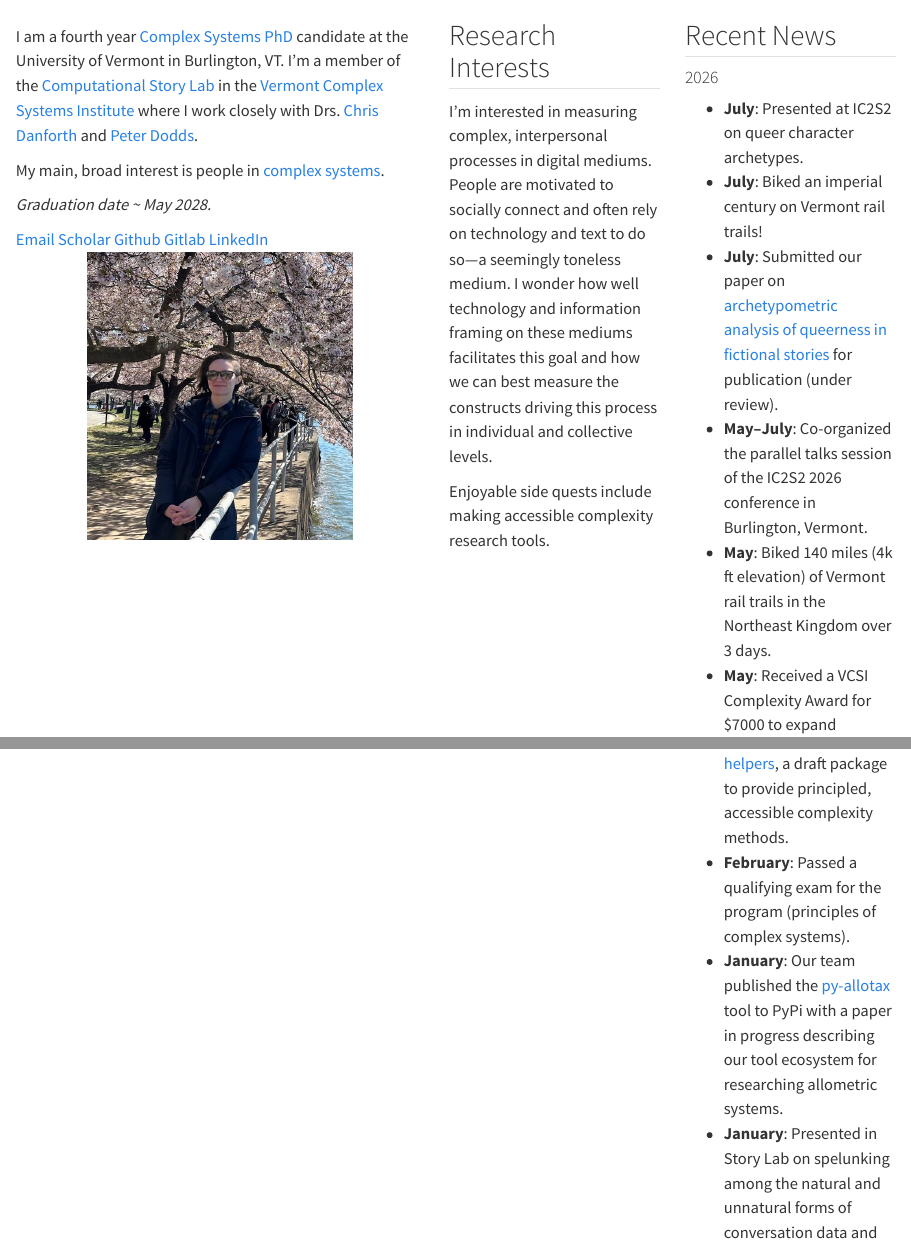
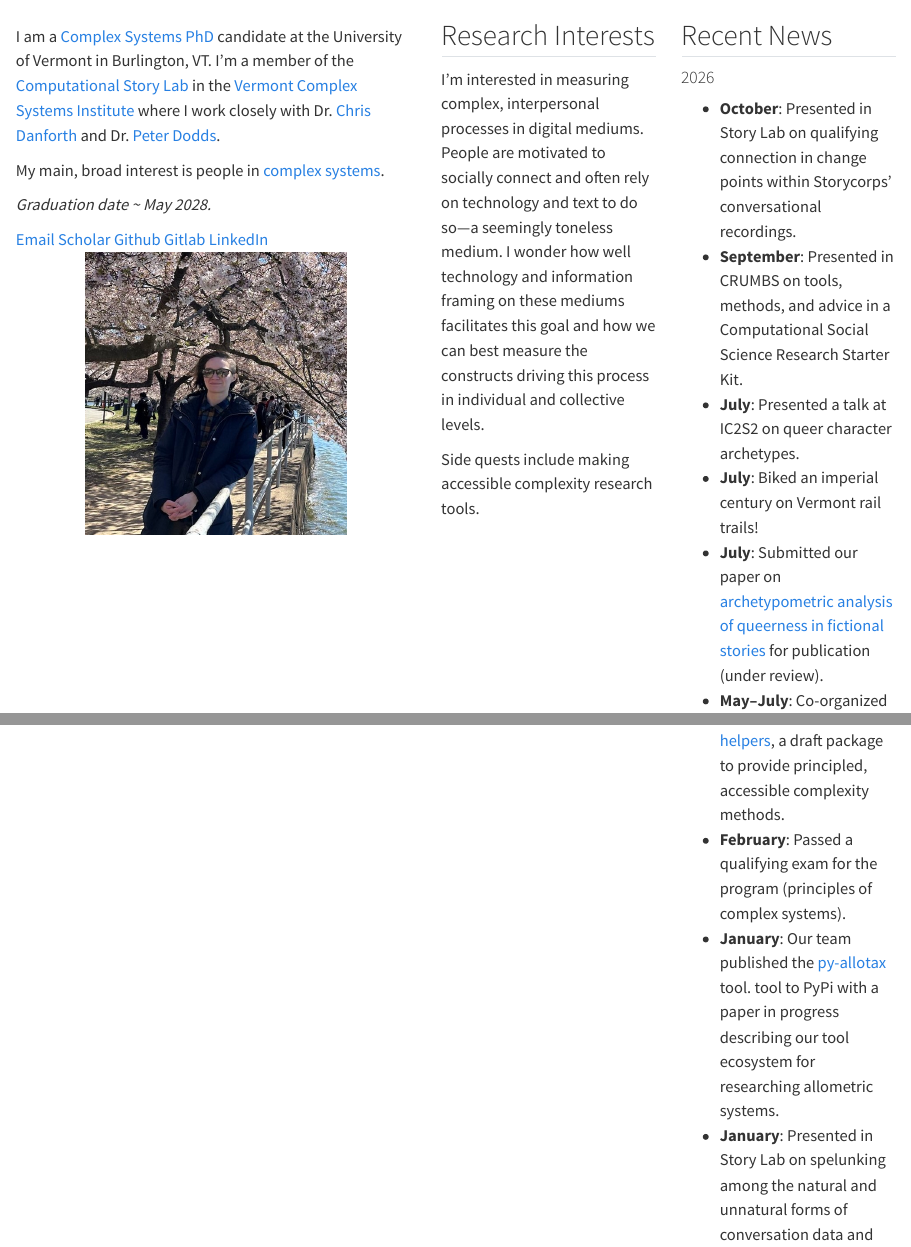
Before and after one commit to amafehr/amafehr.github.io, a Quarto document (index.qmd): the page in a window 1100 px wide, from its top, and a second part further down, joined at a grey line. Rendered offline with R 4.5, knitr and Pandoc in place of Quarto, with nearby package versions.

Commit message:
updates through Oct

```diff
--- a/index.qmd
+++ b/index.qmd
@@ -5,16 +5,15 @@
 
 <div class="text-column">
 <br>
-I am a fourth year
-[Complex Systems PhD](https://vermontcomplexsystems.org/education/phd/)
+I am a [Complex Systems PhD](https://vermontcomplexsystems.org/education/phd/)
 candidate at the University of Vermont in Burlington, VT. I'm a member of the
 [Computational Story Lab](https://compstorylab.org/)
 in the
 [Vermont Complex Systems Institute](https://vermontcomplexsystems.org/)
 where I work closely with
-Drs. [Chris Danforth](https://cdanfort.w3.uvm.edu/)
+Dr. [Chris Danforth](https://cdanfort.w3.uvm.edu/)
 and
-[Peter Dodds](https://pdodds.w3.uvm.edu/).
+Dr. [Peter Dodds](https://pdodds.w3.uvm.edu/).
 
 My main, broad interest is people in
 [complex systems](https://complexityexplained.github.io/).
@@ -67,8 +66,7 @@ information framing on these mediums facilitates this goal and how we can best
 measure the constructs driving this process in
 individual and collective levels.
 
-
-Enjoyable side quests include making accessible complexity research tools.
+Side quests include making accessible complexity research tools.
 
 :::
 
@@ -79,7 +77,11 @@ Enjoyable side quests include making accessible complexity research tools.
 
 #### 2026
 
-* **July**: Presented at IC2S2 on queer character archetypes.
+* **October**: Presented in Story Lab on qualifying connection in change points within
+Storycorps' conversational recordings.
+* **September**: Presented in CRUMBS on tools, methods, and advice in a Computational
+Social Science Research Starter Kit.
+* **July**: Presented a talk at IC2S2 on queer character archetypes.
 * **July**: Biked an imperial century on Vermont rail trails!
 * **July**: Submitted our paper on
 [archetypometric analysis of queerness in fictional stories](https://arxiv.org/abs/2607.08859)
@@ -123,7 +125,7 @@ statistical laws in conversation mediums.
 a draft package to provide principled, accessible complexity methods.
 * **February**: Passed a qualifying exam for the program (principles of complex systems).
 * **January**: Our team published the
-[py-allotax](https://github.com/compstorylab/py-allotax)
+[py-allotax](https://github.com/compstorylab/py-allotax) tool.
 tool to PyPi with a paper in progress describing our tool ecosystem for researching allometric systems.
 * **January**: Presented in Story Lab on spelunking among the natural and unnatural forms of conversation data
 and how these forms impact assumptions and limitations for working with text corpora.
```
Also changed, not shown: about.qmd (+3 -2 lines), index.qmd (2 more changed lines).
